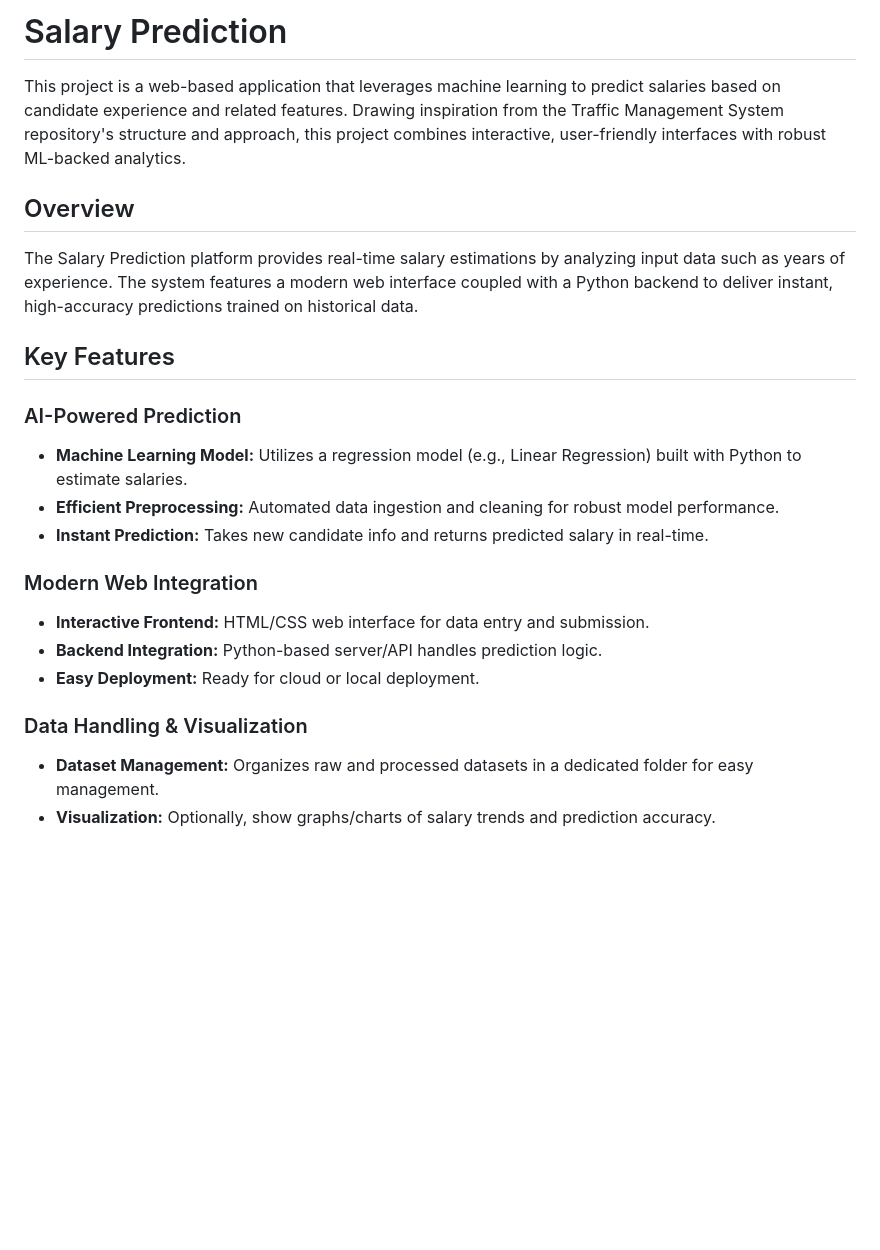
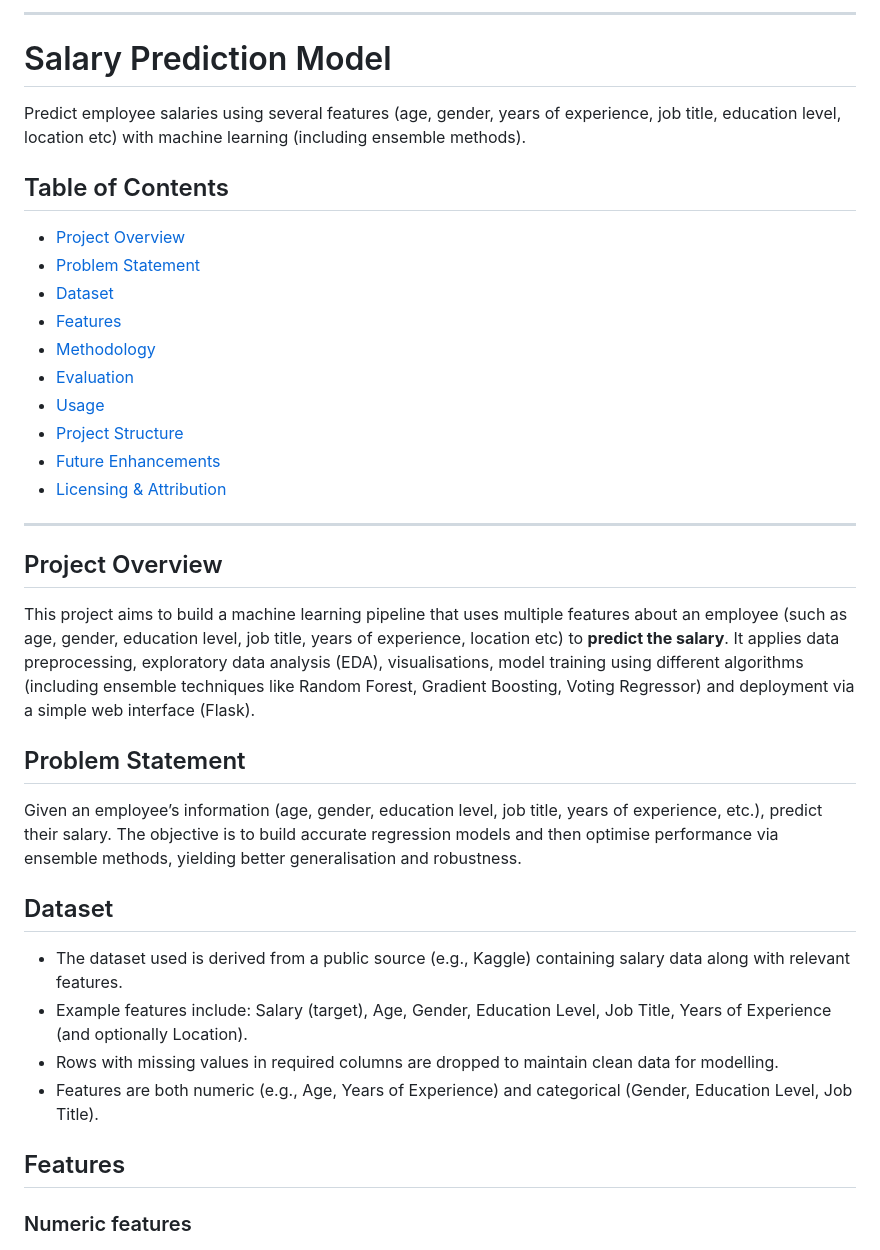
Before and after one commit to PR0801/Salary_Prediction, a Markdown page: README.md, the part around the change printed below. Rendered like a GitHub page; blank space fills up the shorter version.

```diff
--- a/README.md
+++ b/README.md
@@ -1,23 +1,40 @@
-# Salary Prediction
+---
+# Salary Prediction Model
 
-This project is a web-based application that leverages machine learning to predict salaries based on candidate experience and related features. Drawing inspiration from the Traffic Management System repository's structure and approach, this project combines interactive, user-friendly interfaces with robust ML-backed analytics.
+Predict employee salaries using several features (age, gender, years of experience, job title, education level, location etc) with machine learning (including ensemble methods).
 
-## Overview
+## Table of Contents
 
-The Salary Prediction platform provides real-time salary estimations by analyzing input data such as years of experience. The system features a modern web interface coupled with a Python backend to deliver instant, high-accuracy predictions trained on historical data.
+* [Project Overview](#project-overview)
+* [Problem Statement](#problem-statement)
+* [Dataset](#dataset)
+* [Features](#features)
+* [Methodology](#methodology)
+* [Evaluation](#evaluation)
+* [Usage](#usage)
+* [Project Structure](#project-structure)
+* [Future Enhancements](#future-enhancements)
+* [Licensing & Attribution](#licensing-&-attribution)
 
-## Key Features
+---
 
-### AI-Powered Prediction
-- **Machine Learning Model:** Utilizes a regression model (e.g., Linear Regression) built with Python to estimate salaries.
-- **Efficient Preprocessing:** Automated data ingestion and cleaning for robust model performance.
-- **Instant Prediction:** Takes new candidate info and returns predicted salary in real-time.
+## Project Overview
 
-### Modern Web Integration
-- **Interactive Frontend:** HTML/CSS web interface for data entry and submission.
-- **Backend Integration:** Python-based server/API handles prediction logic.
-- **Easy Deployment:** Ready for cloud or local deployment.
+This project aims to build a machine learning pipeline that uses multiple features about an employee (such as age, gender, education level, job title, years of experience, location etc) to **predict the salary**.
+It applies data preprocessing, exploratory data analysis (EDA), visualisations, model training using different algorithms (including ensemble techniques like Random Forest, Gradient Boosting, Voting Regressor) and deployment via a simple web interface (Flask).
 
-### Data Handling & Visualization
-- **Dataset Management:** Organizes raw and processed datasets in a dedicated folder for easy management.
-- **Visualization:** Optionally, show graphs/charts of salary trends and prediction accuracy.
+## Problem Statement
+
+Given an employee’s information (age, gender, education level, job title, years of experience, etc.), predict their salary. The objective is to build accurate regression models and then optimise performance via ensemble methods, yielding better generalisation and robustness.
+
+## Dataset
+
+* The dataset used is derived from a public source (e.g., Kaggle) containing salary data along with relevant features.
+* Example features include: Salary (target), Age, Gender, Education Level, Job Title, Years of Experience (and optionally Location).
+* Rows with missing values in required columns are dropped to maintain clean data for modelling.
+* Features are both numeric (e.g., Age, Years of Experience) and categorical (Gender, Education Level, Job Title).
+
+## Features
+
+### Numeric features
+
```
Also changed, not shown: other parts of README.md (+116 -50 lines).
